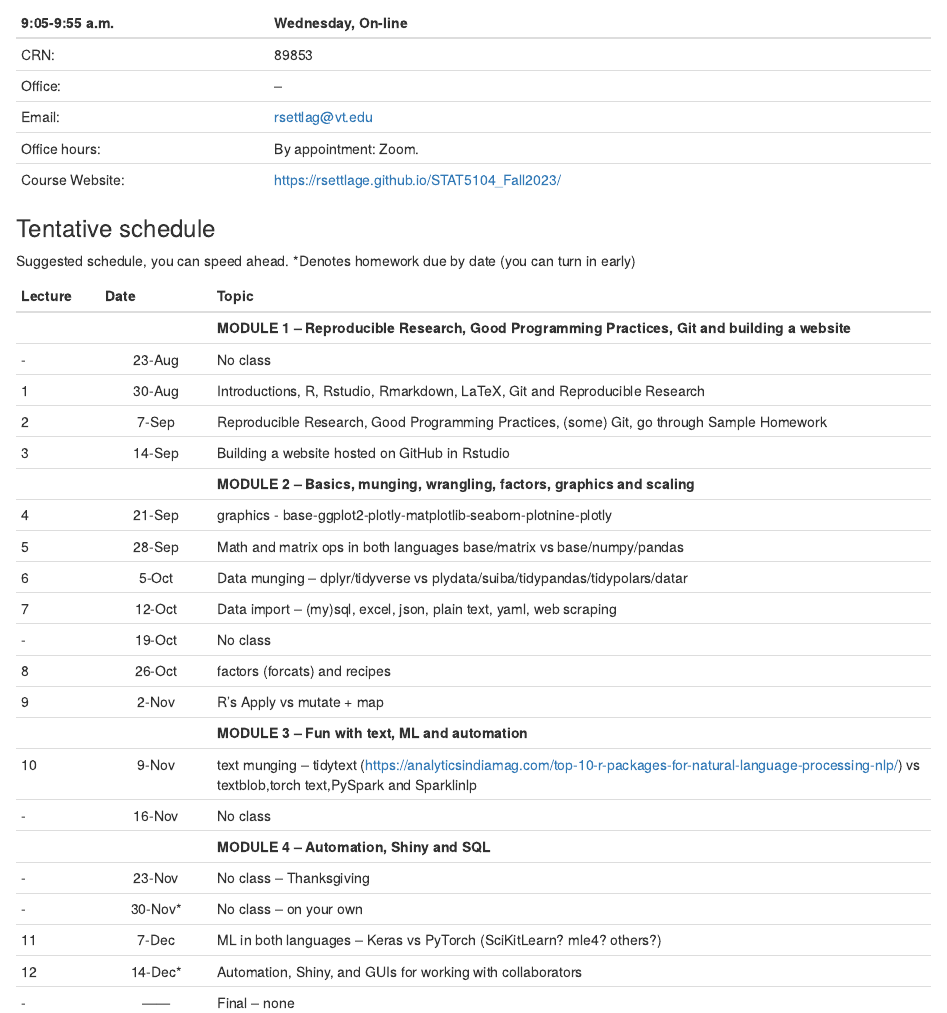
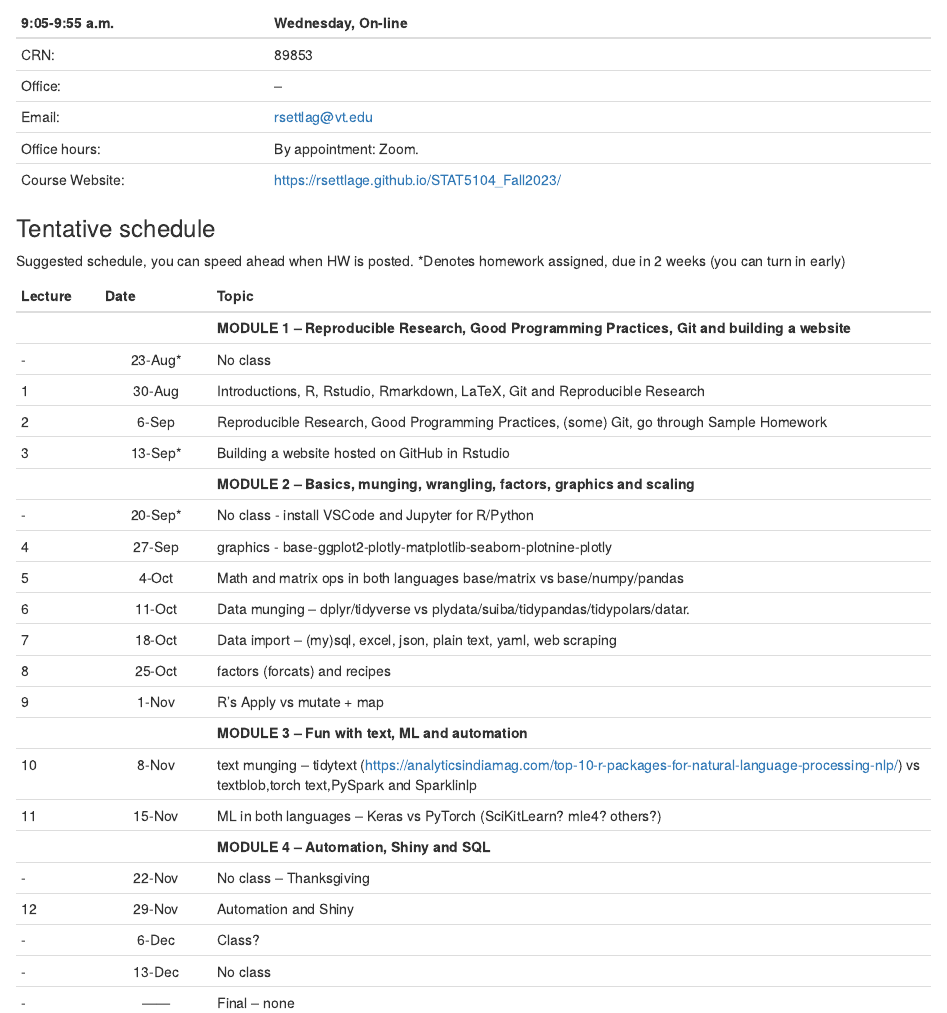
Before and after one commit to rsettlage/STAT5014_FALL2023, an R Markdown document (analysis/schedule.Rmd): the page in a window 1100 px wide, from 260 px down. Rendered offline with R 4.5, knitr and Pandoc, with nearby package versions; drawn as R Markdown's standard HTML page in place of the format the file asks for.

Commit message:
update schedule

```diff
--- a/analysis/schedule.Rmd
+++ b/analysis/schedule.Rmd
@@ -23,21 +23,18 @@ Course Website: https://rsettlage.github.io/STAT5104_Fall2023/
 
 ### Tentative schedule
 
-Suggested schedule, you can speed ahead.
-*Denotes homework due by date (you can turn in early)
+Suggested schedule, you can speed ahead when HW is posted.
+*Denotes homework assigned, due in 2 weeks (you can turn in early)
 
 |Lecture | Date      | Topic
 |--------|:---------:|------------------------------------------------------------------
 |        |           | **MODULE 1 -- Reproducible Research, Good Programming Practices, Git and building a website**
-|-       | 23-Aug    | No class
+|-       | 23-Aug*   | No class
 |1       | 30-Aug    | Introductions, R, Rstudio, Rmarkdown, LaTeX, Git and Reproducible Research
-|2	     |  7-Sep    | Reproducible Research, Good Programming Practices, (some) Git, go through Sample Homework
-|3	     | 14-Sep    | Building a website hosted on GitHub in Rstudio
+|2	     |  6-Sep    | Reproducible Research, Good Programming Practices, (some) Git, go through Sample Homework
+|3	     | 13-Sep*   | Building a website hosted on GitHub in Rstudio
 |        |           | **MODULE 2 -- Basics, munging, wrangling, factors, graphics and scaling**
-|4	     | 21-Sep    | graphics - base-ggplot2-plotly-matplotlib-seaborn-plotnine-plotly
-|5	     | 28-Sep    | Math and matrix ops in both languages base/matrix vs base/numpy/pandas
-|6	     |  5-Oct    | Data munging -- dplyr/tidyverse vs plydata/suiba/tidypandas/tidypolars/datar
-|7	     | 12-Oct    | Data import -- (my)sql, excel, json, plain text, yaml, web scraping
-|-       | 19-Oct    | No class
-|8	     | 26-Oct    | factors (forcats) and recipes
-|9	     |  2-Nov    | R's Apply vs mutate + map
+|-	     | 20-Sep*   | No class - install VSCode and Jupyter for R/Python
+|4	     | 27-Sep    | graphics - base-ggplot2-plotly-matplotlib-seaborn-plotnine-plotly
+|5	     |  4-Oct    | Math and matrix ops in both languages base/matrix vs base/numpy/pandas
+|6	     | 11-Oct    | Data munging -- dplyr/tidyverse vs plydata/suiba/tidypandas/tidypolars/datar.
@@ -46,7 +45,8 @@ Suggested schedule, you can speed ahead.
-|- 	     | 16-Nov    | No class
+|10	     |  8-Nov    | text munging -- tidytext (https://analyticsindiamag.com/top-10-r-packages-for-natural-language-processing-nlp/) vs textblob,torch text,PySpark and Sparklinlp
+|11	     | 15-Nov    | ML in both languages -- Keras vs PyTorch (SciKitLearn?  mle4? others?)
 |        |           | **MODULE 4 -- Automation, Shiny and SQL**
-|-	     | 23-Nov    | No class -- Thanksgiving
-|-	     | 30-Nov*   | No class -- on your own
-|11	     |  7-Dec    | ML in both languages -- Keras vs PyTorch (SciKitLearn?  mle4? others?)
-|12	     | 14-Dec*   | Automation, Shiny, and GUIs for working with collaborators
+|-	     | 22-Nov    | No class -- Thanksgiving
+|12      | 29-Nov    | Automation and Shiny
+|- 	     |  6-Dec    | Class?
+|- 	     | 13-Dec    | No class
 |-       | ------    | Final -- none
```
Also changed, not shown: analysis/schedule.Rmd (4 more changed lines), 1 other file.
